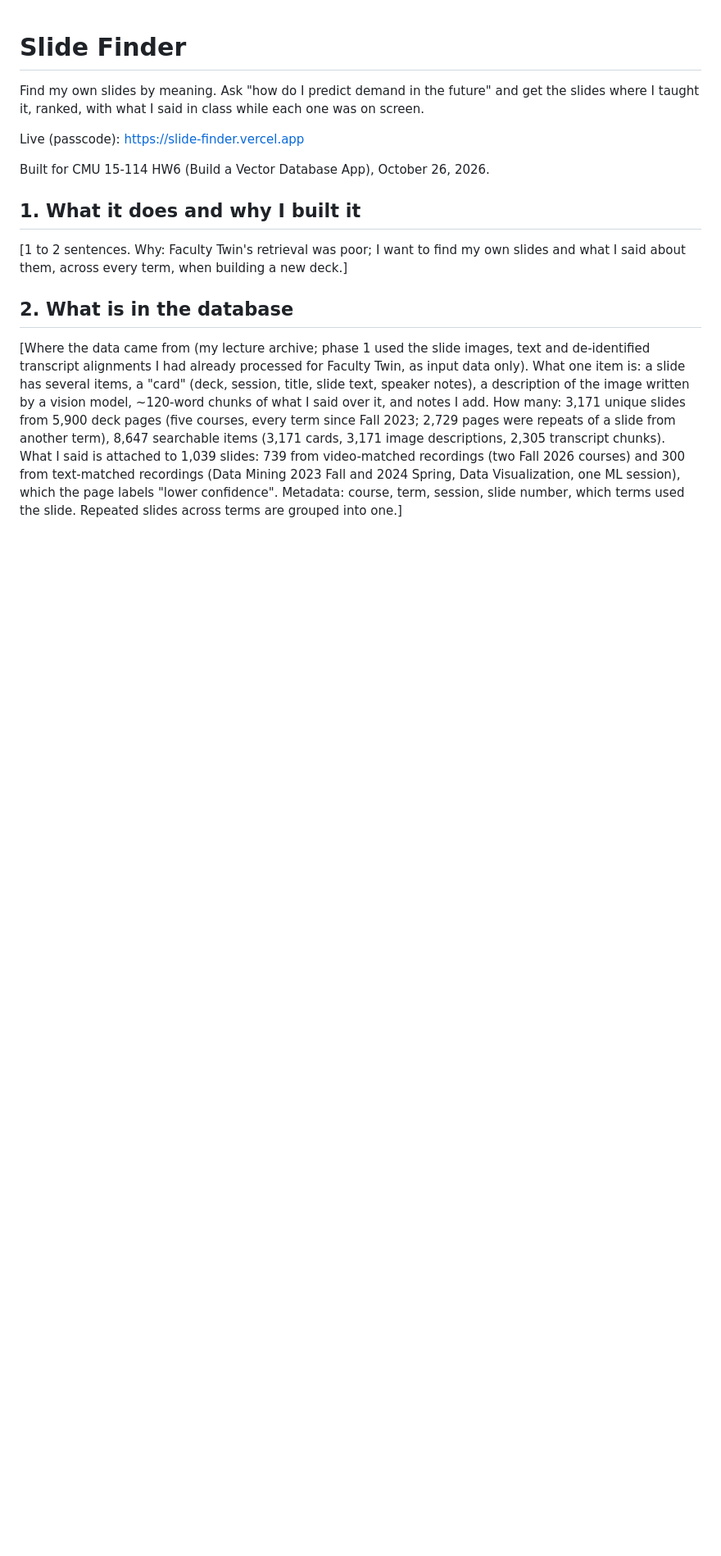
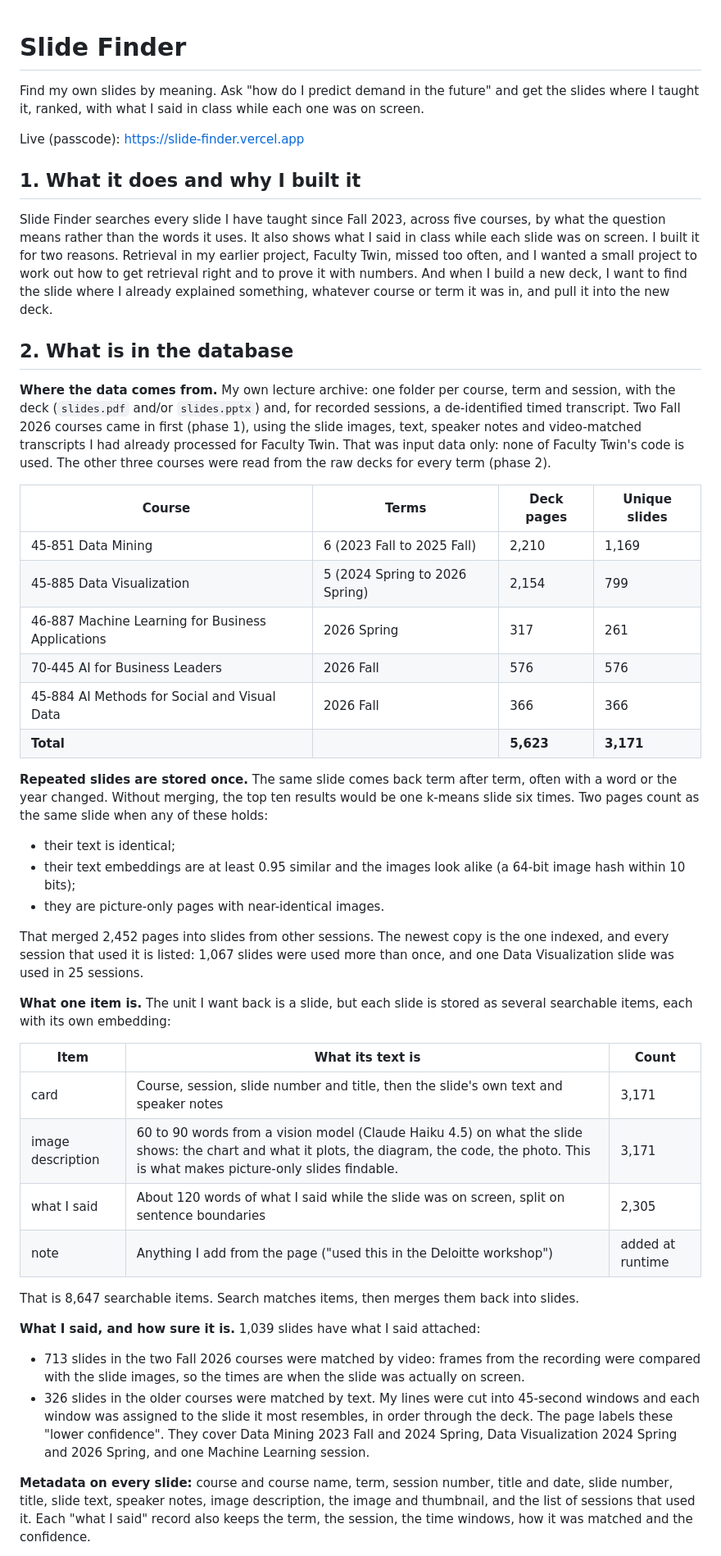
Before and after one commit to bcollier/slide-finder, a Markdown page: README.md, the part around one of its changes. Shown at 82% size. GitHub-like rendering; blank space fills up the shorter version.

```diff
--- a/README.md
+++ b/README.md
@@ -5,26 +5,69 @@ where I taught it, ranked, with what I said in class while each one was on scree
 
 Live (passcode): https://slide-finder.vercel.app
 
-Built for CMU 15-114 HW6 (Build a Vector Database App), October 26, 2026.
-
-<!-- Ben: sections 1 to 4 are yours to write in your own words. Notes in brackets are what the
-assignment asks each one to cover; delete them when done. -->
+<!-- AI-generated documentation below this line (Ben's own thoughts are at the end) -->
 
 ## 1. What it does and why I built it
 
-[1 to 2 sentences. Why: Faculty Twin's retrieval was poor; I want to find my own slides and
-what I said about them, across every term, when building a new deck.]
+Slide Finder searches every slide I have taught since Fall 2023, across five courses, by what the
+question means rather than the words it uses. It also shows what I said in class while each
+slide was on screen. I built it for two reasons. Retrieval in my earlier project, Faculty Twin,
+missed too often, and I wanted a small project to work out how to get retrieval right and to
+prove it with numbers. And when I build a new deck, I want to find the slide where I already
+explained something, whatever course or term it was in, and pull it into the new deck.
 
 ## 2. What is in the database
 
-[Where the data came from (my lecture archive; phase 1 used the slide images, text and
-de-identified transcript alignments I had already processed for Faculty Twin, as input data
-only). What one item is: a slide has several items, a "card" (deck, session, title, slide text,
-speaker notes), a description of the image written by a vision model, ~120-word chunks of what I
-said over it, and notes I add. How many: 3,171 unique
-slides from 5,900 deck pages (five courses, every term since Fall 2023; 2,729 pages were repeats of a
-slide from another term), 8,647 searchable items (3,171 cards, 3,171 image descriptions, 2,305 transcript chunks). What I said
-is attached to 1,039 slides: 739 from video-matched recordings (two Fall 2026 courses) and 300 from
-text-matched recordings (Data Mining 2023 Fall and 2024 Spring, Data Visualization, one ML session),
-which the page labels "lower confidence". Metadata: course, term, session, slide number, which terms
-used the slide. Repeated slides across terms are grouped into one.]
+**Where the data comes from.** My own lecture archive: one folder per course, term and session,
+with the deck (`slides.pdf` and/or `slides.pptx`) and, for recorded sessions, a de-identified
+timed transcript. Two Fall 2026 courses came in first (phase 1), using the slide images, text,
+speaker notes and video-matched transcripts I had already processed for Faculty Twin. That was
+input data only: none of Faculty Twin's code is used. The other three courses were read from the
+raw decks for every term (phase 2).
+
+| Course | Terms | Deck pages | Unique slides |
+| --- | --- | --- | --- |
+| 45-851 Data Mining | 6 (2023 Fall to 2025 Fall) | 2,210 | 1,169 |
+| 45-885 Data Visualization | 5 (2024 Spring to 2026 Spring) | 2,154 | 799 |
+| 46-887 Machine Learning for Business Applications | 2026 Spring | 317 | 261 |
+| 70-445 AI for Business Leaders | 2026 Fall | 576 | 576 |
+| 45-884 AI Methods for Social and Visual Data | 2026 Fall | 366 | 366 |
+| **Total** | | **5,623** | **3,171** |
+
+**Repeated slides are stored once.** The same slide comes back term after term, often with a
+word or the year changed. Without merging, the top ten results would be one k-means slide six
+times. Two pages count as the same slide when any of these holds:
+- their text is identical;
+- their text embeddings are at least 0.95 similar and the images look alike (a 64-bit image
+  hash within 10 bits);
+- they are picture-only pages with near-identical images.
+
+That merged 2,452 pages into slides from other sessions. The newest copy is the one indexed, and
+every session that used it is listed: 1,067 slides were used more than once, and one Data
+Visualization slide was used in 25 sessions.
+
+**What one item is.** The unit I want back is a slide, but each slide is stored as several
+searchable items, each with its own embedding:
+
+| Item | What its text is | Count |
+| --- | --- | --- |
+| card | Course, session, slide number and title, then the slide's own text and speaker notes | 3,171 |
+| image description | 60 to 90 words from a vision model (Claude Haiku 4.5) on what the slide shows: the chart and what it plots, the diagram, the code, the photo. This is what makes picture-only slides findable. | 3,171 |
+| what I said | About 120 words of what I said while the slide was on screen, split on sentence boundaries | 2,305 |
+| note | Anything I add from the page ("used this in the Deloitte workshop") | added at runtime |
+
+That is 8,647 searchable items. Search matches items, then merges them back into slides.
+
+**What I said, and how sure it is.** 1,039 slides have what I said attached:
+- 713 slides in the two Fall 2026 courses were matched by video: frames from the recording
+  were compared with the slide images, so the times are when the slide was actually on screen.
+- 326 slides in the older courses were matched by text. My lines were cut into 45-second
+  windows and each window was assigned to the slide it most resembles, in order through the
+  deck. The page labels these "lower confidence". They cover Data Mining 2023 Fall and 2024
+  Spring, Data Visualization 2024 Spring and 2026 Spring, and one Machine Learning session.
+
+**Metadata on every slide:** course and course name, term, session number, title and date,
+slide number, title, slide text, speaker notes, image description, the image and thumbnail, and
+the list of sessions that used it. Each "what I said" record also keeps the term, the session,
+the time windows, how it was matched and the confidence.
+
```
Also changed, not shown: other parts of README.md (+64 -19 lines).
